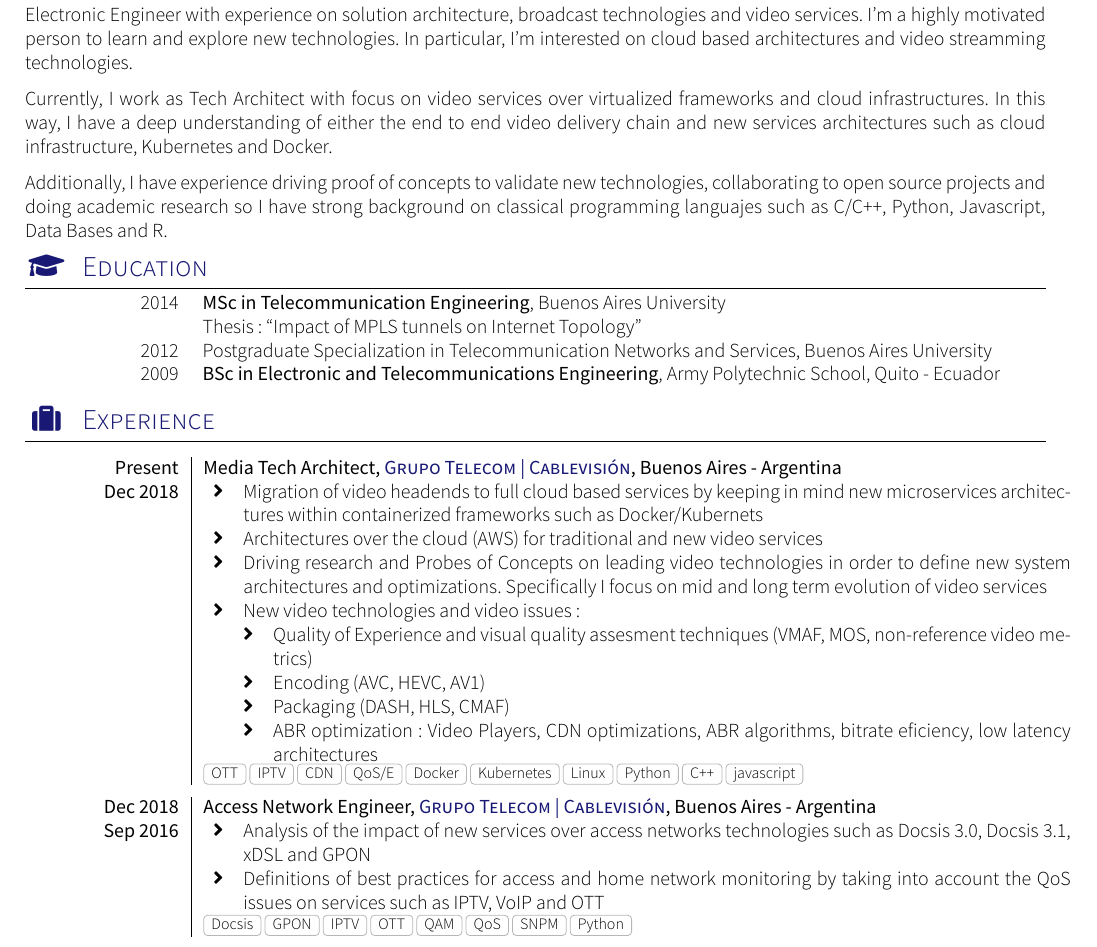
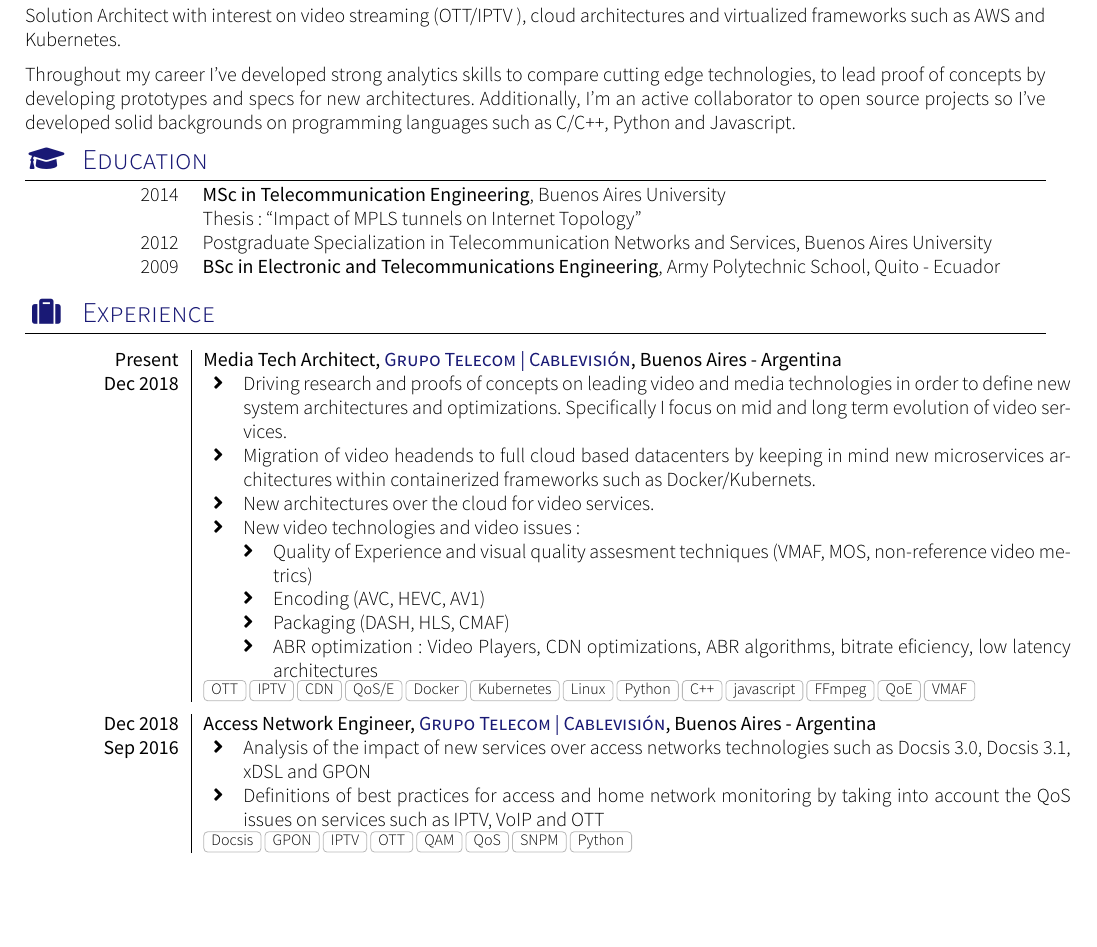
Before and after one commit to gdavila/cv, a LaTeX CV (cv.tex, which reads section_experience_short.tex, section_headline_archi.tex): part of page 1 of 2, cut at the place of the change, the shorter picture padded with empty space. Compiled offline with XeLaTeX; a missing font is replaced by an installed copy or a similar font; a LaTeX package or settings file that is missing is left out.

Commit message:
cv updated

```diff
--- a/section_experience_short.tex
+++ b/section_experience_short.tex
@@ -17,9 +17,9 @@
     {Present}   {Media Tech Architect}{\href{https://www.cablevisionfibertel.com.ar/}{\color{accentcolor}Grupo Telecom | Cablevisión}}{Buenos Aires - Argentina}
     {Dec 2018} {
                       \begin{itemize}
-                      \item Migration of video headends to full cloud based services by keeping in mind new microservices architectures within containerized frameworks such as Docker/Kubernets
-                      \item Architectures over the cloud (AWS) for traditional and new video services
-                      \item Driving research and Probes of Concepts on leading video technologies in order to define new system architectures and optimizations. Specifically I focus on mid and long term evolution of video services
+                      \item Driving research and proofs of concepts on leading video and media technologies in order to define new system architectures and optimizations. Specifically I focus on mid and long term evolution of video services.
+                      \item Migration of video headends to full cloud based datacenters by keeping in mind new microservices architectures within containerized frameworks such as Docker/Kubernets.
+                      \item New architectures over the cloud for video services.
                       \item New video technologies and video issues:
                         \begin{itemize}
                         \item Quality of Experience and visual quality assesment techniques (VMAF, MOS, non-reference video metrics)
@@ -29,7 +29,7 @@
                         \end{itemize}
                       \end{itemize}
                     }
-                    {OTT, IPTV, CDN, QoS/E, Docker, Kubernetes, Linux, Python, C++, javascript}
+                    {OTT, IPTV, CDN, QoS/E, Docker, Kubernetes, Linux, Python, C++, javascript, FFmpeg, QoE, VMAF}
   \emptySeparator
   \experience
     {Dec 2018} {Access Network  Engineer}{\href{https://www.cablevisionfibertel.com.ar/}{\color{accentcolor}Grupo Telecom | Cablevisión}}{Buenos Aires - Argentina}
--- a/section_headline_archi.tex
+++ b/section_headline_archi.tex
@@ -1,7 +1,6 @@
 \par{
-    Electronic Engineer with  experience on solution architecture, broadcast technologies and video services. I'm a highly motivated person to learn and explore new technologies. In particular, I'm interested on cloud based architectures and video streamming  technologies.
+    Solution Architect with interest on video streaming (OTT/IPTV ), cloud architectures and virtualized frameworks such as AWS and Kubernetes.
 
-    Currently, I work as Tech Architect with focus on  video services  over  virtualized frameworks and cloud infrastructures.  In this way, I have a deep understanding of either the end to end video delivery chain and new services architectures such as cloud infrastructure, Kubernetes and Docker.
-
-    Additionally, I have experience driving proof of concepts to validate new technologies, collaborating to open source projects and doing academic research so I have strong background on classical programming languajes such as C/C++, Python, Javascript, Data Bases and R.
+    Throughout my career I've developed strong analytics skills to compare cutting edge technologies, to lead proof of concepts by developing prototypes and specs for new architectures.
+    Additionally, I'm an active collaborator to open source projects so I've developed solid backgrounds on programming languages such as C/C++, Python and Javascript.
 }
```
